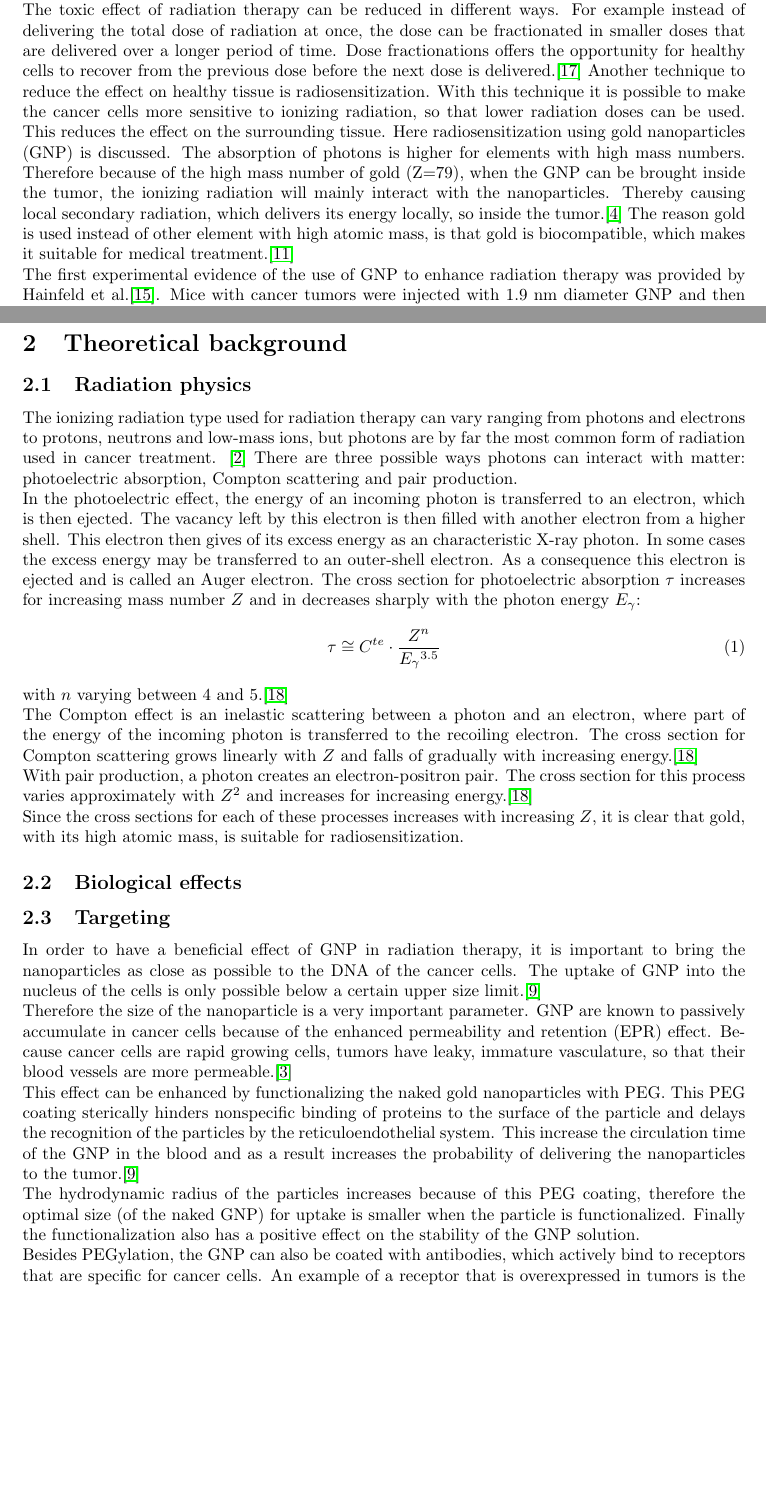
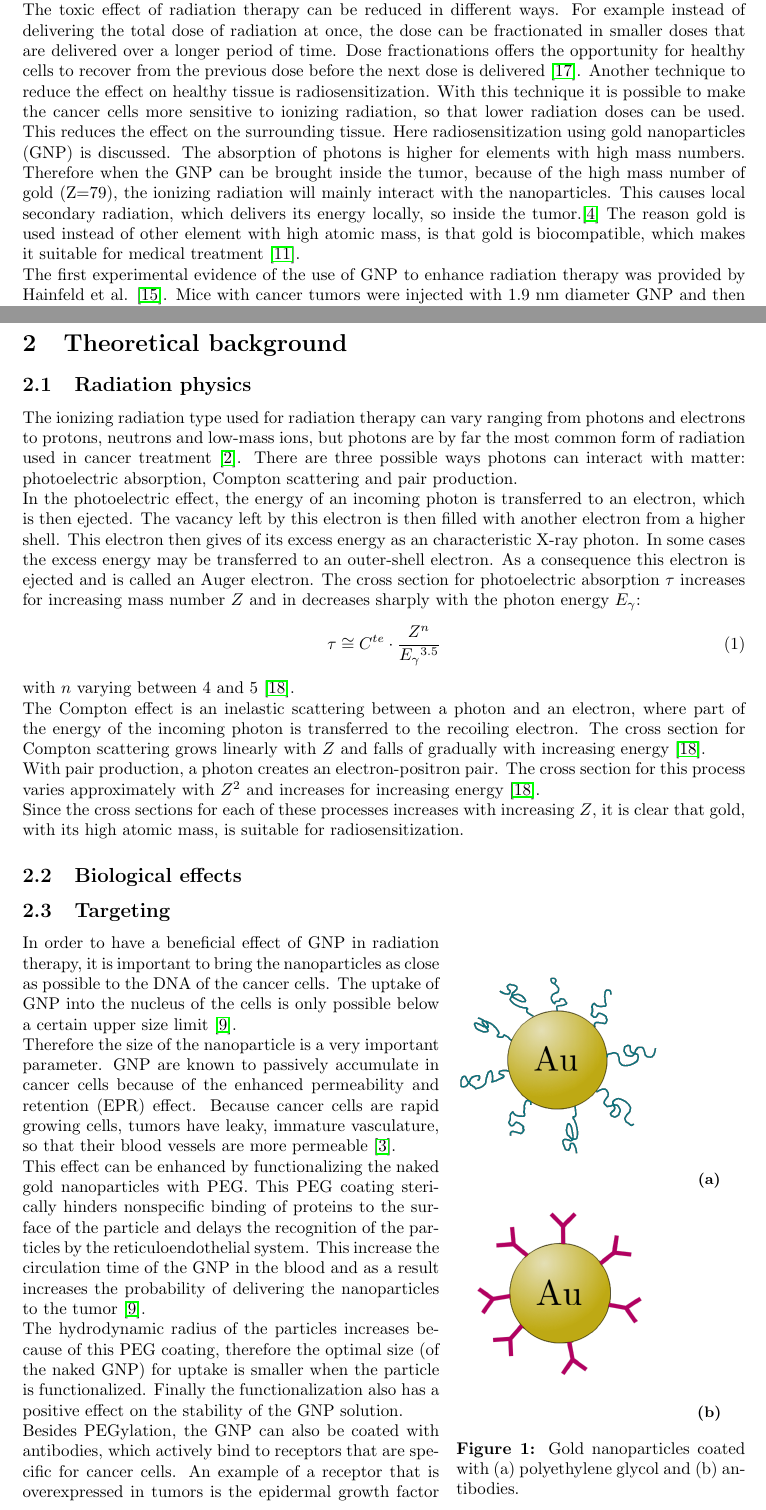
Before and after one commit to Lies1995/Bachelorproef2, a LaTeX paper (Verslag/main.tex, which reads Verslag/content/Introduction.tex): two parts of pages 2 and 3 of 15 before the commit and two parts of pages 2 and 3 of 16 after it, joined at a grey line, cut so that both start at the same text, the shorter picture padded with empty space. Compiled offline with pdfLaTeX.

Commit message:
no message

```diff
--- a/Verslag/content/Introduction.tex
+++ b/Verslag/content/Introduction.tex
@@ -5,26 +5,39 @@ The three major cancer treatments that exist today are chemotherapy, surgery and
 The problem with ionizing radiation is, that it does not discriminate between malignant and normal tissues. This means that normal tissue is also irradiated. Therefore radiation therapy has an unintentional toxic effect on the healthy tissue surrounding the tumor. These effects range from those that cause mild discomfort to others that are life-threatening. The radiation dose has to be carefully chosen: it has to be high enough to bring damage to the cancer cells, but it cannot be too high because of the negative effect on the healthy tissue.\\
-The toxic effect of radiation therapy can be reduced in different ways. For example instead of delivering the total dose of radiation at once, the dose can be fractionated in smaller doses that are delivered over a longer period of time. Dose fractionations offers the opportunity for healthy cells to recover from the previous dose before the next dose is delivered.\cite{radiobiology} Another technique to reduce the effect on healthy tissue is radiosensitization. With this technique it is possible to make the cancer cells more sensitive to ionizing radiation, so that lower radiation doses can be used. This reduces the effect on the surrounding tissue. Here radiosensitization using gold nanoparticles (GNP) is discussed. The absorption of photons is higher for elements with high mass numbers. Therefore because of the high mass number of gold (Z=79), when the GNP can be brought inside the tumor, the ionizing radiation will mainly interact with the nanoparticles. Thereby causing local secondary radiation, which delivers its energy locally, so inside the tumor.\cite{targeting} The reason gold is used instead of other element with high atomic mass, is that gold is biocompatible, which makes it suitable for medical treatment.\cite{biocompatible} \\
-The first experimental evidence of the use of GNP to enhance radiation therapy was provided by Hainfeld et al.\cite{expevidence}. Mice with cancer tumors were injected with 1.9 nm diameter GNP and then radiated with 250 kVp X-rays. The combination of GNP and radiation resulted in a one-year survival of 86$\%$ compared to 20$\%$ with radiation therapy alone. Other experiments showed similar evidence of the radiosensitizing effect of GNP.\cite{expevidence2}\cite{expevidence1} These results provide a motivation for further research within the field of nanoparticle enhanced radiation therapy.\\
+The toxic effect of radiation therapy can be reduced in different ways. For example instead of delivering the total dose of radiation at once, the dose can be fractionated in smaller doses that are delivered over a longer period of time. Dose fractionations offers the opportunity for healthy cells to recover from the previous dose before the next dose is delivered \cite{radiobiology}. Another technique to reduce the effect on healthy tissue is radiosensitization. With this technique it is possible to make the cancer cells more sensitive to ionizing radiation, so that lower radiation doses can be used. This reduces the effect on the surrounding tissue. Here radiosensitization using gold nanoparticles (GNP) is discussed. The absorption of photons is higher for elements with high mass numbers. Therefore when the GNP can be brought inside the tumor, because of the high mass number of gold (Z=79), the ionizing radiation will mainly interact with the nanoparticles. This causes local secondary radiation, which delivers its energy locally, so inside the tumor.\cite{targeting} The reason gold is used instead of other element with high atomic mass, is that gold is biocompatible, which makes it suitable for medical treatment \cite{biocompatible}. \\
+The first experimental evidence of the use of GNP to enhance radiation therapy was provided by Hainfeld et al. \cite{expevidence}. Mice with cancer tumors were injected with 1.9 nm diameter GNP and then radiated with 250 kVp X-rays. The combination of GNP and radiation resulted in a one-year survival of 86$\%$ compared to 20$\%$ with radiation therapy alone. Other experiments showed similar evidence of the radiosensitizing effect of GNP \cite{expevidence2}\cite{expevidence1}. These results provide a motivation for further research within the field of nanoparticle enhanced radiation therapy.\\
 The main goal of this project is to synthesize GNP of different sizes and to characterize them using different methods. Next the GNP are functionalized with a polyethylene glycol (PEG) coating, which increases the probability of delivering the nanoparticles to the cancer cells. The PEG coating also provides stability to the GNP solution, i.e., prevents them from aggregating. Finally a mixture of DNA and GNP is irradiated and the effect on the DNA is analysed.\\
 %#TODO effect PEG omdraaien? we voegen het to voor de targetting en merken dat het een positief effect heeft op de stabilizatie?
 \newpage
 \section{Theoretical background}
 \subsection{Radiation physics}
-The ionizing radiation type used for radiation therapy can vary ranging from photons and electrons to protons, neutrons and low-mass ions, but photons are by far the most common form of radiation used in cancer treatment. \cite{radtype}
-There are three possible ways photons can interact with matter: photoelectric absorption, Compton scattering and pair production.\\
+The ionizing radiation type used for radiation therapy can vary ranging from photons and electrons to protons, neutrons and low-mass ions, but photons are by far the most common form of radiation used in cancer treatment \cite{radtype}. There are three possible ways photons can interact with matter: photoelectric absorption, Compton scattering and pair production.\\
 In the photoelectric effect, the energy of an incoming photon is transferred to an electron, which is then ejected. The vacancy left by this electron is then filled with another electron from a higher shell. This electron then gives of its excess energy as an characteristic X-ray photon. In some cases the excess energy may be transferred to an outer-shell electron. As a consequence this electron is ejected and is called an Auger electron. The cross section for photoelectric absorption $\tau$ increases for increasing mass number $Z$ and in decreases sharply with the photon energy $E_{\gamma}$:
 \begin{equation}
 \tau \cong C^{te} \cdot \frac{Z^n}{E_{\gamma}{^{3.5}}}
 \end{equation}
-with $n$ varying between 4 and 5.\cite{Knoll}\\
-The Compton effect is an inelastic scattering between a photon and an electron, where part of the energy of the incoming photon is transferred to the recoiling electron. The cross section for Compton scattering grows linearly with $Z$ and falls of gradually with increasing energy.\cite{Knoll}\\
-With pair production, a photon creates an electron-positron pair. The cross section for this process varies approximately with $Z^2$ and increases for increasing energy.\cite{Knoll}\\
+with $n$ varying between $4$ and $5$ \cite{Knoll}.\\
+The Compton effect is an inelastic scattering between a photon and an electron, where part of the energy of the incoming photon is transferred to the recoiling electron. The cross section for Compton scattering grows linearly with $Z$ and falls of gradually with increasing energy \cite{Knoll}.\\
+With pair production, a photon creates an electron-positron pair. The cross section for this process varies approximately with $Z^2$ and increases for increasing energy \cite{Knoll}.\\
 Since the cross sections for each of these processes increases with increasing $Z$, it is clear that gold, with its high atomic mass, is suitable for radiosensitization.
 \subsection{Biological effects}
 \subsection{Targeting}
-In order to have a beneficial effect of GNP in radiation therapy, it is important to bring the nanoparticles as close as possible to the DNA of the cancer cells. The uptake of GNP into the nucleus of the cells is only possible below a certain upper size limit.\cite{Ken}\\  Therefore the size of the nanoparticle is a very important parameter.
-GNP are known to passively accumulate in cancer cells because of the enhanced permeability and retention (EPR) effect. Because cancer cells are rapid growing cells, tumors have leaky, immature vasculature, so that their blood vessels are more permeable.\cite{Jain} \\  This effect can be enhanced by functionalizing the naked gold nanoparticles with PEG. This PEG coating sterically hinders nonspecific binding of proteins to the surface of the particle and delays the recognition of the particles by the reticuloendothelial system. This increase the circulation time of the GNP in the blood and as a result increases the probability of delivering the nanoparticles to the tumor.\cite{Ken} \\  The hydrodynamic radius of the particles increases because of this PEG coating, therefore the optimal size (of the naked GNP) for uptake is smaller when the particle is functionalized. Finally the functionalization also has a positive effect on the stability of the GNP solution.\\
-Besides PEGylation, the GNP can also be coated with antibodies, which actively bind to receptors that are specific for cancer cells. An example of a receptor that is overexpressed in tumors is the epidermal growth factor receptor. Nanoparticles coated with an antibody that corresponds to this receptor are guided to the tumor and bind on its surface.\cite{Tiwari}
+\begin{wrapfigure}{r}{0.4\textwidth}
+  \centering
+  \begin{subfigure}[t]{0.7\textwidth}
+    \includegraphics[width=0.40\textwidth]{gfx/ptargeting}
+    \caption{}
+    \label{fig:ptargeting}
+  \end{subfigure}
+  \begin{subfigure}[t]{0.7\textwidth}
+    \includegraphics[width=0.40\textwidth]{gfx/atargeting}
+    \caption{}
+    \label{fig:atargeting}
+  \end{subfigure}
+  \caption{Gold nanoparticles coated with (a) polyethylene glycol and (b) antibodies.}
+\end{wrapfigure}
+In order to have a beneficial effect of GNP in radiation therapy, it is important to bring the nanoparticles as close as possible to the DNA of the cancer cells. The uptake of GNP into the nucleus of the cells is only possible below a certain upper size limit \cite{Ken}.\\  Therefore the size of the nanoparticle is a very important parameter.
+GNP are known to passively accumulate in cancer cells because of the enhanced permeability and retention (EPR) effect. Because cancer cells are rapid growing cells, tumors have leaky, immature vasculature, so that their blood vessels are more permeable \cite{Jain}. \\  This effect can be enhanced by functionalizing the naked gold nanoparticles with PEG. This PEG coating sterically hinders nonspecific binding of proteins to the surface of the particle and delays the recognition of the particles by the reticuloendothelial system. This increase the circulation time of the GNP in the blood and as a result increases the probability of delivering the nanoparticles to the tumor \cite{Ken}. \\  The hydrodynamic radius of the particles increases because of this PEG coating, therefore the optimal size (of the naked GNP) for uptake is smaller when the particle is functionalized. Finally the functionalization also has a positive effect on the stability of the GNP solution.\\
+Besides PEGylation, the GNP can also be coated with antibodies, which actively bind to receptors that are specific for cancer cells. An example of a receptor that is overexpressed in tumors is the epidermal growth factor receptor. Nanoparticles coated with an antibody that corresponds to this receptor are guided to the tumor and bind on its surface \cite{Tiwari}.
 
 % Bronnen
 % WHO http://www.who.int/mediacentre/factsheets/fs297/en/
```
Also changed, not shown: Verslag/content/MaterialAndMethods.tex (+3 -3 lines), Verslag/gfx/atargeting.png (added), Verslag/gfx/ptargeting.png (added), Verslag/content/Introduction.tex (4 more changed lines).
